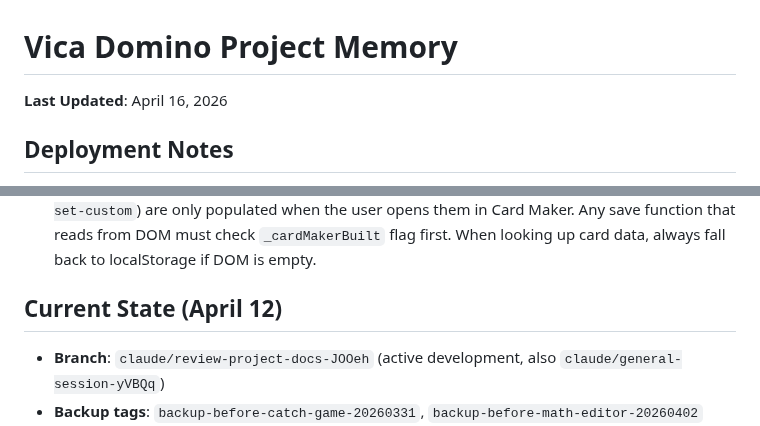
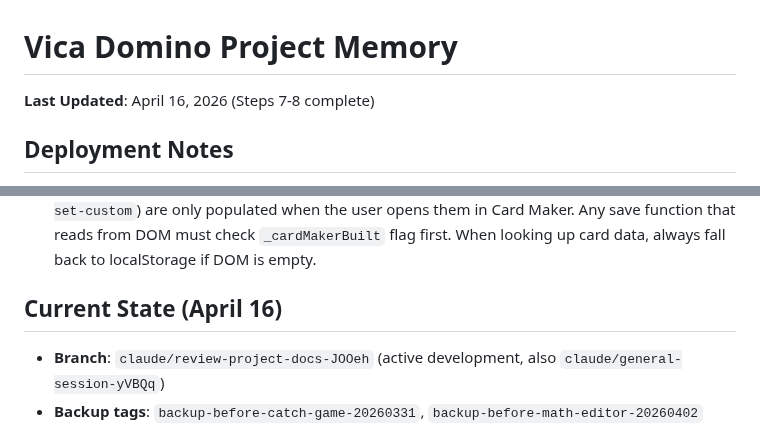
Before and after one commit to vkofman56/Vica_Domino, a Markdown page: docs/MEMORY.md, 2 parts joined by grey strips. Drawn GitHub-style.

```diff
--- a/docs/MEMORY.md
+++ b/docs/MEMORY.md
@@ -1,5 +1,5 @@
 # Vica Domino Project Memory
-**Last Updated**: April 16, 2026
+**Last Updated**: April 16, 2026 (Steps 7-8 complete)
 
 ## Deployment Notes
 - **Site URL**: https://vkofman56.github.io/Vica_Domino/pm-studio-DrV
@@ -175,7 +175,7 @@
 - **Never save empty arrays over non-empty card data**: Use `safeSaveCards()` wrapper which blocks saving `[]` when existing data has cards. This prevents accidental wipe from DOM-based saves when Card Maker isn't open.
 - **Card Maker DOM is lazy**: The card set containers (`#card-set-numbers`, `#card-set-abc`, `#card-set-custom`) are only populated when the user opens them in Card Maker. Any save function that reads from DOM must check `_cardMakerBuilt` flag first. When looking up card data, always fall back to localStorage if DOM is empty.
 
-## Current State (April 12)
+## Current State (April 16)
 - **Branch**: `claude/review-project-docs-JOOeh` (active development, also `claude/general-session-yVBQq`)
 - **Backup tags**: `backup-before-catch-game-20260331`, `backup-before-math-editor-20260402` (local only — remote tag push blocked by 403)
 - **Player page** (`index.html`): Working — Full navigation flow GP 0 → GP F Setup/C Setup → GP Fnm Start → GP Fnm Board
```
Also changed, not shown: other parts of docs/MEMORY.md (+31 -4 lines).
